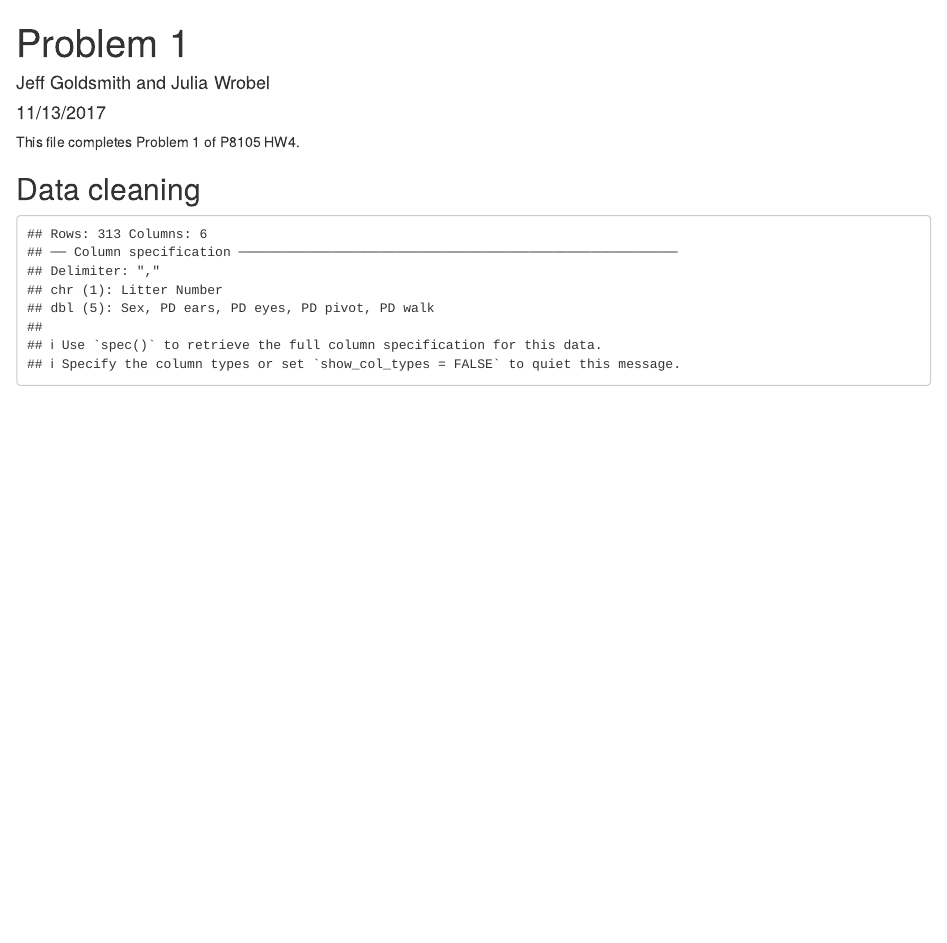
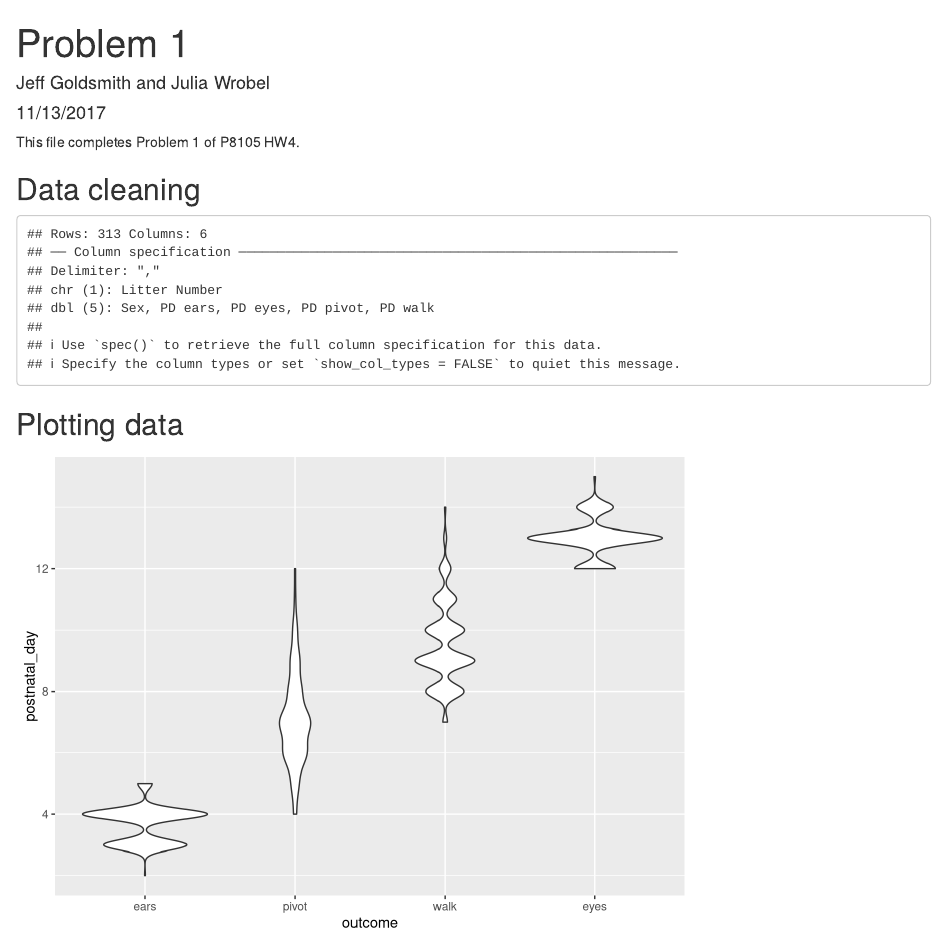
Before and after one commit to jeff-goldsmith/p8105_hw4p1, an R Markdown document (p8105_hw4p1.Rmd): the page in a window 1100 px wide, from its top. Rendered offline with R 4.5, knitr and Pandoc, with nearby package versions; column names are cleaned by a stand-in for the janitor package.

Commit message:
added violin plot of pups data

````diff
--- a/p8105_hw4p1.Rmd
+++ b/p8105_hw4p1.Rmd
@@ -16,7 +16,7 @@ This file completes Problem 1 of P8105 HW4.
 
 ## Data cleaning
 
-```{r}
+```{r clean_data}
 pup_data = read_csv("data/FAS_pups.csv") %>%
   clean_names() %>%
   gather(key = outcome, value = postnatal_day, starts_with("pd_")) %>%
@@ -24,3 +24,14 @@ pup_data = read_csv("data/FAS_pups.csv") %>%
   select(litter_number, sex, outcome, postnatal_day) %>%
   mutate(sex = recode(sex, `1` = "male", `2` = "female"))
 ```
+
+
+## Plotting data
+
+```{r plot_data}
+pup_data %>%
+  filter(!is.na(postnatal_day)) %>%
+  mutate(outcome = forcats::fct_reorder(outcome, postnatal_day)) %>%
+  ggplot(aes(x = outcome, y = postnatal_day)) +
+  geom_violin()
+```
````
Also changed, not shown: p8105_hw4p1.html.
